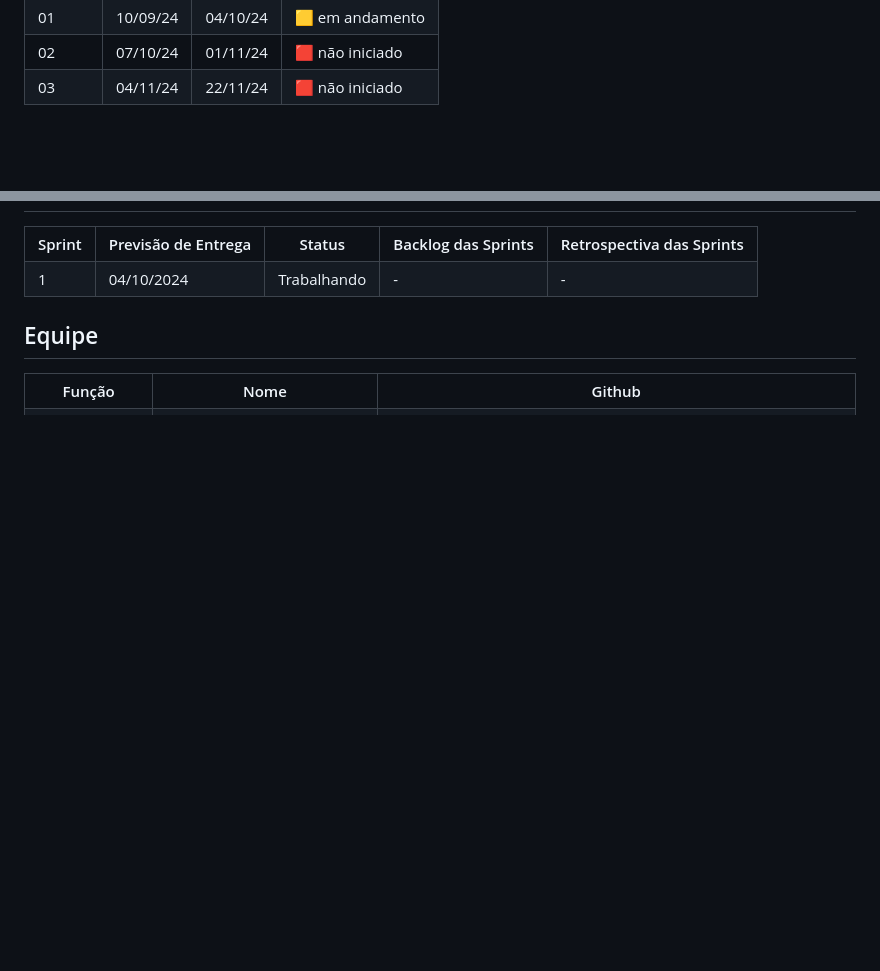
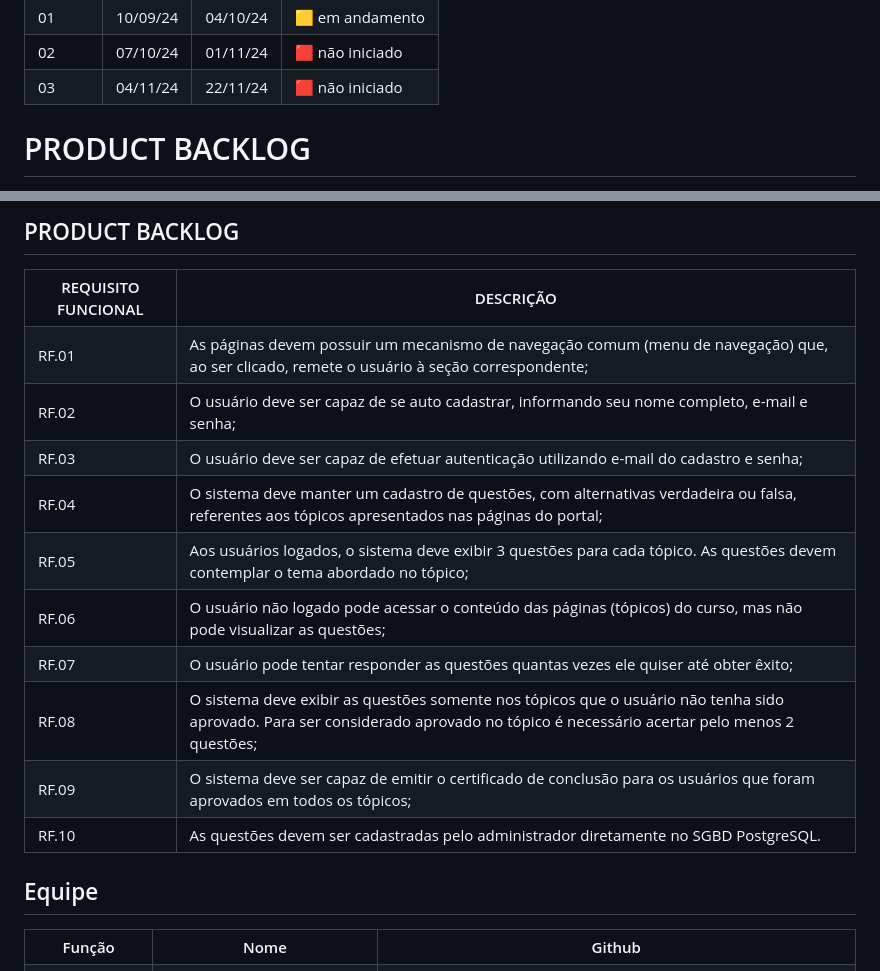
Before and after one commit to DevsScrumAcademy/1-DSM---DevsAcademy, a Markdown page: README.md, 2 parts joined by grey strips. GitHub-like rendering; blank space fills up the shorter version.

```diff
--- a/README.md
+++ b/README.md
@@ -35,4 +35,5 @@
 </table>
 
 
+# PRODUCT BACKLOG
 
@@ -40,20 +40,65 @@
 
+<h2>PRODUCT BACKLOG</h2>
 <table>
     <tr>
-        <th>Sprint</th>
-        <th>Previsão de Entrega</th>
-        <th>Status</th>
-        <th>Backlog das Sprints</th>
-        <th>Retrospectiva das Sprints</th>
+        <th>REQUISITO FUNCIONAL</th>
+        <th>DESCRIÇÃO</th>
     </tr>
     <tr>
-        <td>1</td>
-        <td>04/10/2024</td>
-        <td>Trabalhando</td>
-        <td>-</td>
-        <td>-</td>
+        <td>RF.01</td>
+        <td>As páginas devem possuir um mecanismo de navegação comum (menu de navegação) que, ao ser clicado, remete o usuário à seção correspondente;</td>
+    </tr>
+    <tr>
+        <td>RF.02</td>
+        <td>O usuário deve ser capaz de se auto cadastrar, informando seu nome completo, e-mail e senha;</td>
+    </tr>
+    <tr>
+        <td>RF.03</td>
+        <td>O usuário deve ser capaz de efetuar autenticação utilizando e-mail do cadastro e senha;</td>
+    </tr>
+    <tr>
+        <td>RF.04</td>
+        <td>O sistema deve manter um cadastro de questões, com alternativas verdadeira ou falsa, referentes aos tópicos apresentados nas páginas do portal; </td>
+    </tr>
+    <tr>
+        <td>RF.05</td>
+        <td>Aos usuários logados, o sistema deve exibir 3 questões para cada tópico. As questões devem contemplar o tema abordado no tópico; </td>
+    </tr>
+    <tr>
+        <td>RF.06</td>
+        <td>O usuário não logado pode acessar o conteúdo das páginas (tópicos) do curso, mas não pode visualizar as questões;</td>
+    </tr>
+    <tr>
+        <td>RF.07</td>
+        <td>O usuário pode tentar responder as questões quantas vezes ele quiser até obter êxito; </td>
+    </tr>
+    <tr>
+        <td>RF.08</td>
+        <td>O sistema deve exibir as questões somente nos tópicos que o usuário não tenha sido aprovado. Para ser considerado aprovado no tópico é necessário acertar pelo menos 2 questões; </td>
+    </tr>
+    <tr>
+        <td>RF.09</td>
+        <td>O sistema deve ser capaz de emitir o certificado de conclusão para os usuários que foram aprovados em todos os tópicos;</td>
+    </tr>
+    <tr>
+        <td>RF.10</td>
+        <td>As questões devem ser cadastradas pelo administrador diretamente no SGBD PostgreSQL. </td>
+    </tr>
     </tr>
 </table>
+
+
+
+
+
+
+
+
+
+
+
+
+
 
 <h2>Equipe</h2>
 
```
Also changed, not shown: other parts of README.md (+0 -1 lines).
